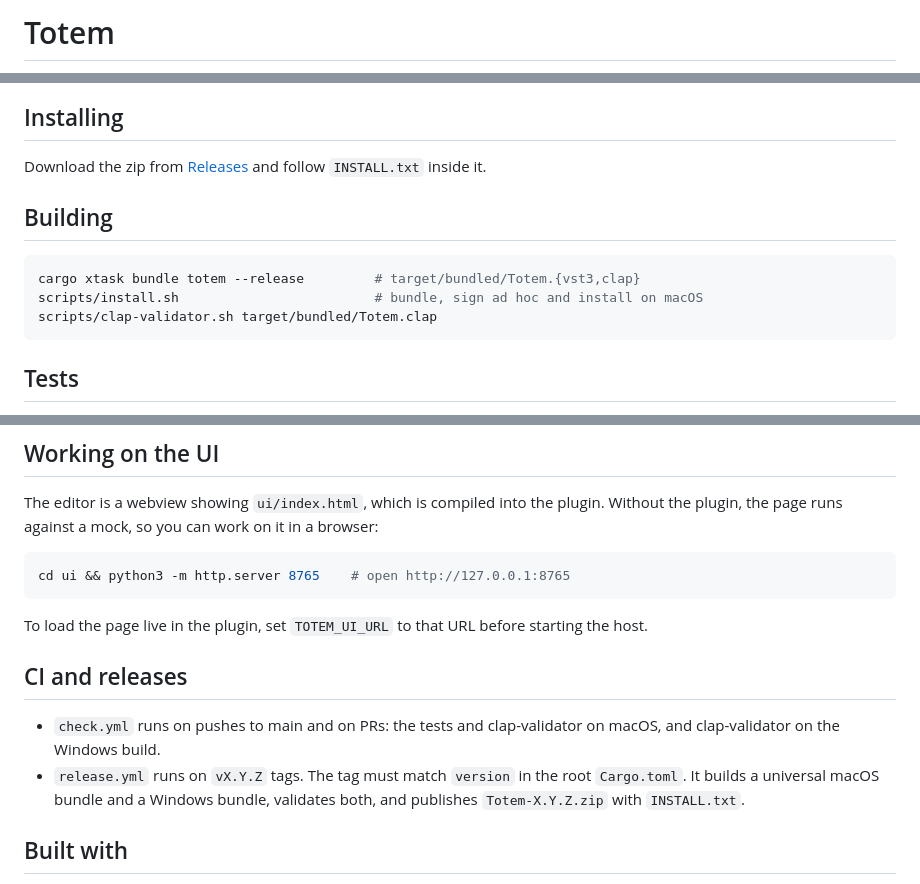
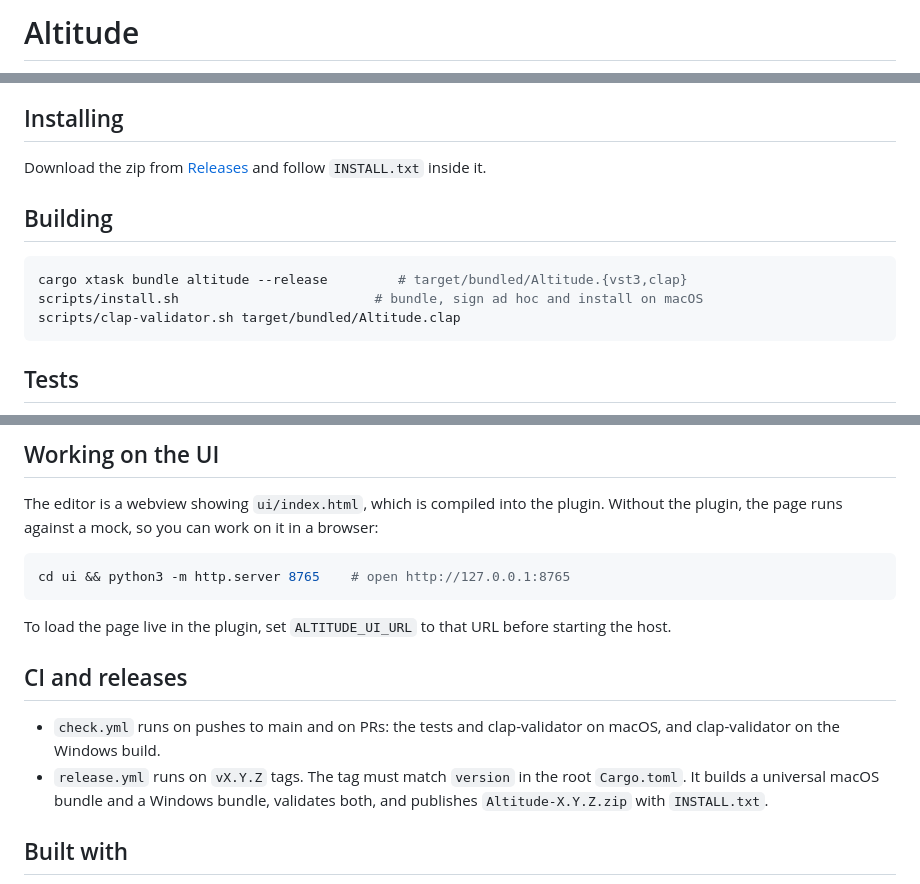
Before and after one commit to starzonmyarmz/altitude, a Markdown page: README.md, 3 parts joined by grey strips. GitHub-like rendering.

````diff
--- a/README.md
+++ b/README.md
@@ -1,2 +1,2 @@
-# Totem
+# Altitude
 
@@ -90,9 +90,9 @@ Download the zip from
 ## Building
 
 ```sh
-cargo xtask bundle totem --release         # target/bundled/Totem.{vst3,clap}
+cargo xtask bundle altitude --release         # target/bundled/Altitude.{vst3,clap}
 scripts/install.sh                         # bundle, sign ad hoc and install on macOS
-scripts/clap-validator.sh target/bundled/Totem.clap
+scripts/clap-validator.sh target/bundled/Altitude.clap
 ```
 
 ## Tests
@@ -113,7 +113,7 @@ work on it in a browser:
 cd ui && python3 -m http.server 8765    # open http://127.0.0.1:8765
 ```
 
-To load the page live in the plugin, set `TOTEM_UI_URL` to that URL
+To load the page live in the plugin, set `ALTITUDE_UI_URL` to that URL
 before starting the host.
 
 ## CI and releases
@@ -122,7 +122,7 @@ before starting the host.
   clap-validator on macOS, and clap-validator on the Windows build.
 - `release.yml` runs on `vX.Y.Z` tags. The tag must match `version` in
   the root `Cargo.toml`. It builds a universal macOS bundle and a
-  Windows bundle, validates both, and publishes `Totem-X.Y.Z.zip`
+  Windows bundle, validates both, and publishes `Altitude-X.Y.Z.zip`
   with `INSTALL.txt`.
 
 ## Built with
````
Also changed, not shown: other parts of README.md (+2 -2 lines), CLAUDE.md (+4 -4 lines), docs/altitude.jpg (renamed from docs/totem.jpg), 12 other files.
